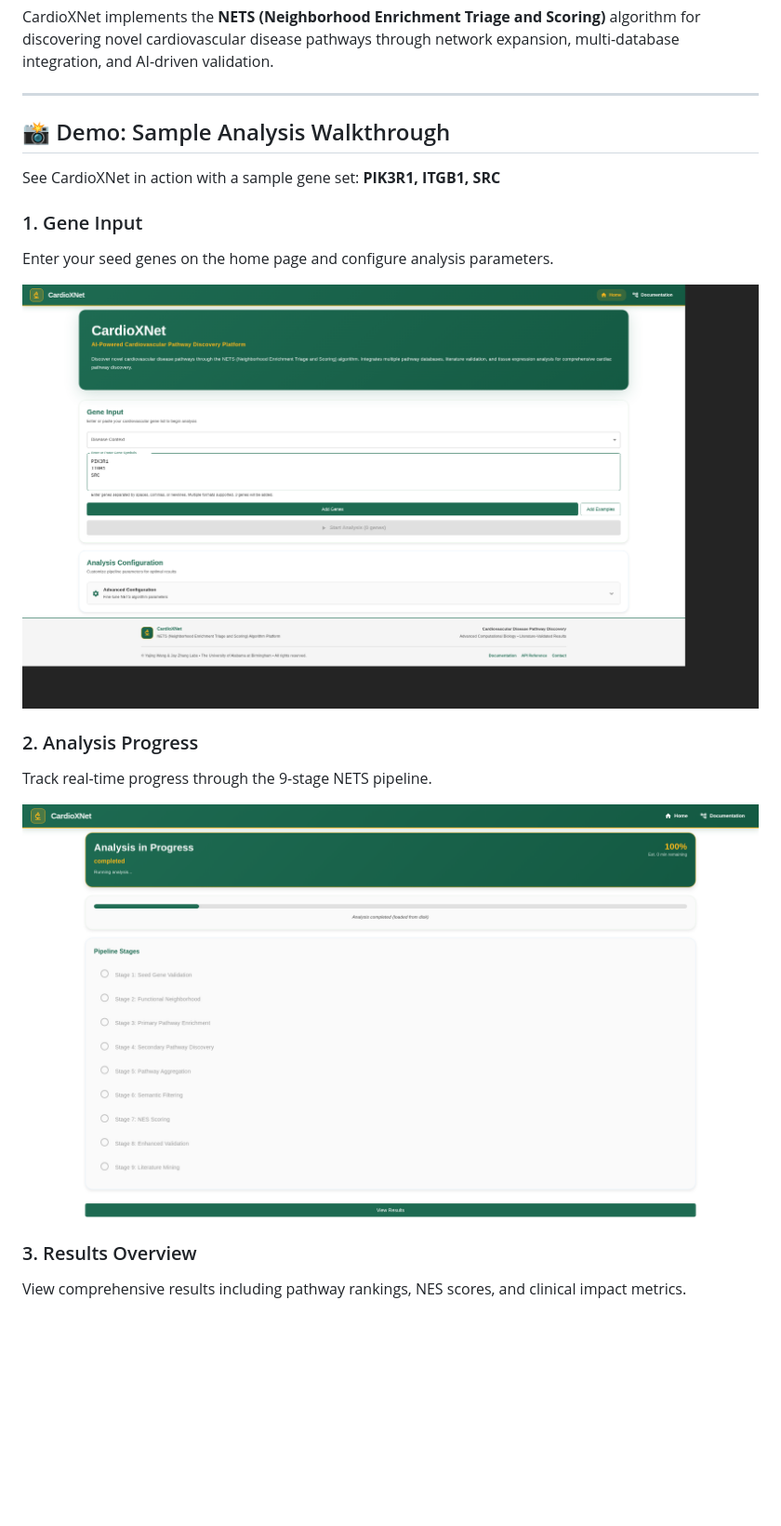
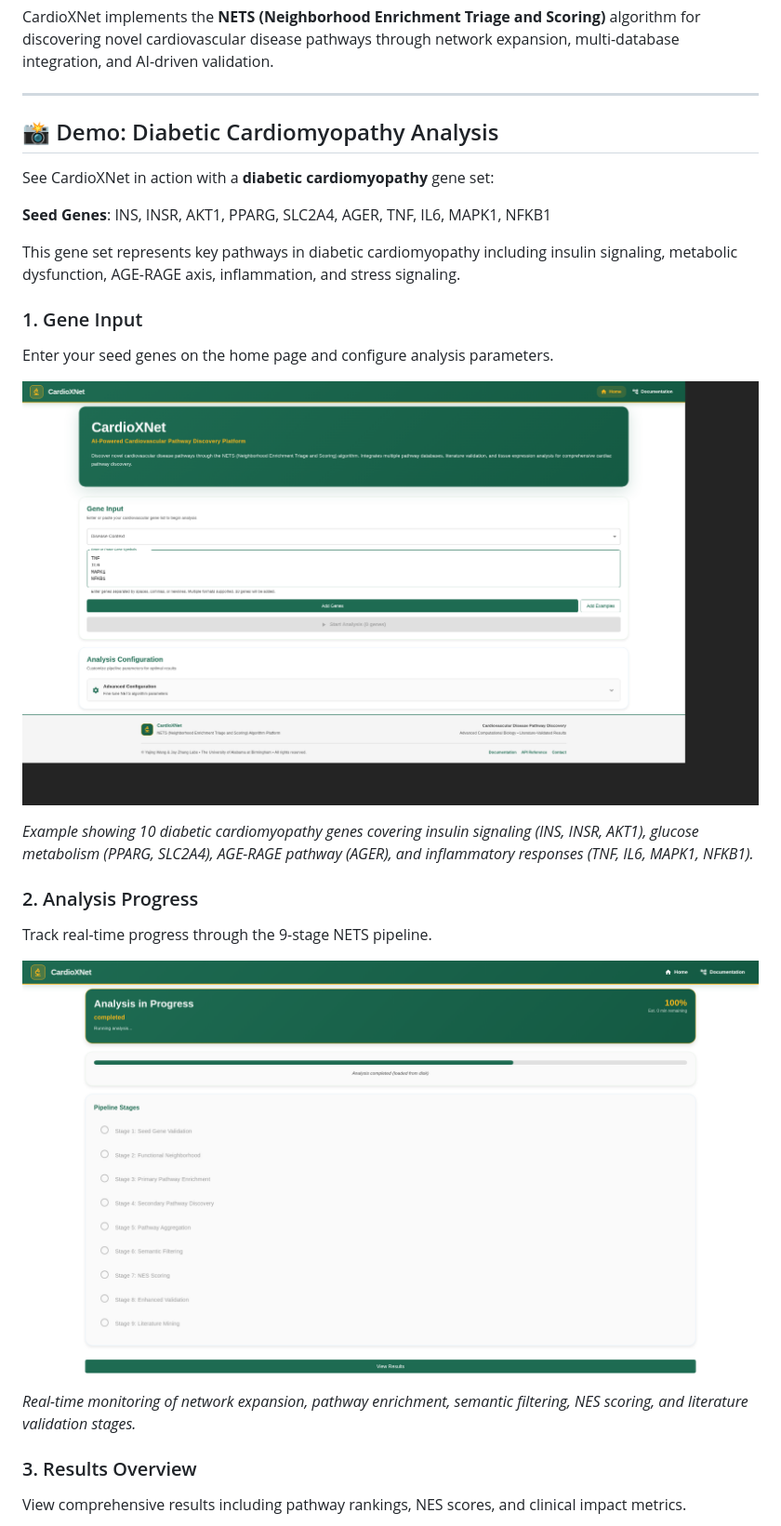
Before and after one commit to kevinmsong/CardioXNet, a Markdown page: README.md, the part around one of its changes. Shown at 93% size. Drawn GitHub-style; pictures changed too: docs/screenshots/01-home-input.png, docs/screenshots/02-progress.png; blank space fills up the shorter version.

```diff
--- a/README.md
+++ b/README.md
@@ -6,19 +6,27 @@ CardioXNet implements the **NETS (Neighborhood Enrichment Triage and Scoring)**
 
 ---
 
-## 📸 Demo: Sample Analysis Walkthrough
+## 📸 Demo: Diabetic Cardiomyopathy Analysis
 
-See CardioXNet in action with a sample gene set: **PIK3R1, ITGB1, SRC**
+See CardioXNet in action with a **diabetic cardiomyopathy** gene set:
+
+**Seed Genes**: INS, INSR, AKT1, PPARG, SLC2A4, AGER, TNF, IL6, MAPK1, NFKB1
+
+This gene set represents key pathways in diabetic cardiomyopathy including insulin signaling, metabolic dysfunction, AGE-RAGE axis, inflammation, and stress signaling.
 
 ### 1. Gene Input
 Enter your seed genes on the home page and configure analysis parameters.
 
 ![Home Page - Gene Input](docs/screenshots/01-home-input.png)
 
+*Example showing 10 diabetic cardiomyopathy genes covering insulin signaling (INS, INSR, AKT1), glucose metabolism (PPARG, SLC2A4), AGE-RAGE pathway (AGER), and inflammatory responses (TNF, IL6, MAPK1, NFKB1).*
+
 ### 2. Analysis Progress
 Track real-time progress through the 9-stage NETS pipeline.
 
 ![Progress Tracking](docs/screenshots/02-progress.png)
+
+*Real-time monitoring of network expansion, pathway enrichment, semantic filtering, NES scoring, and literature validation stages.*
 
 ### 3. Results Overview
 View comprehensive results including pathway rankings, NES scores, and clinical impact metrics.
```
Also changed, not shown: other parts of README.md (+36 -3 lines), 2 other files.
